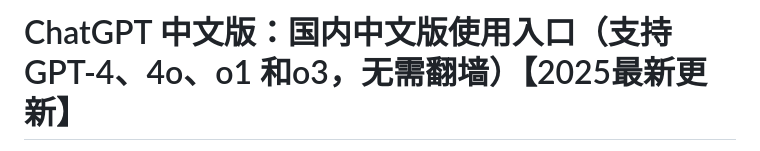
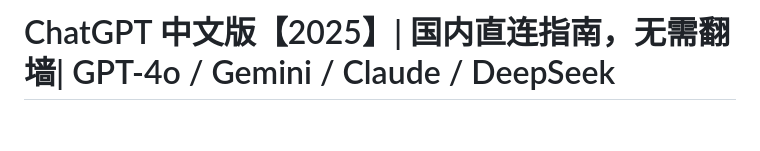
Before and after one commit to ChatGPT-Chinese-mirror/ChatGPT, a Markdown page: README.md, the part around the change printed below. Drawn GitHub-style; blank space fills up the shorter version.

```diff
--- a/README.md
+++ b/README.md
@@ -1,2 +1,2 @@
-# ChatGPT 中文版：国内中文版使用入口（支持 GPT-4、4o、o1 和o3，无需翻墙）【2025最新更新】
+# ChatGPT 中文版【2025】| 国内直连指南，无需翻墙| GPT-4o / Gemini / Claude / DeepSeek
 
```
Also changed, not shown: other parts of README.md (+1 -1 lines).
